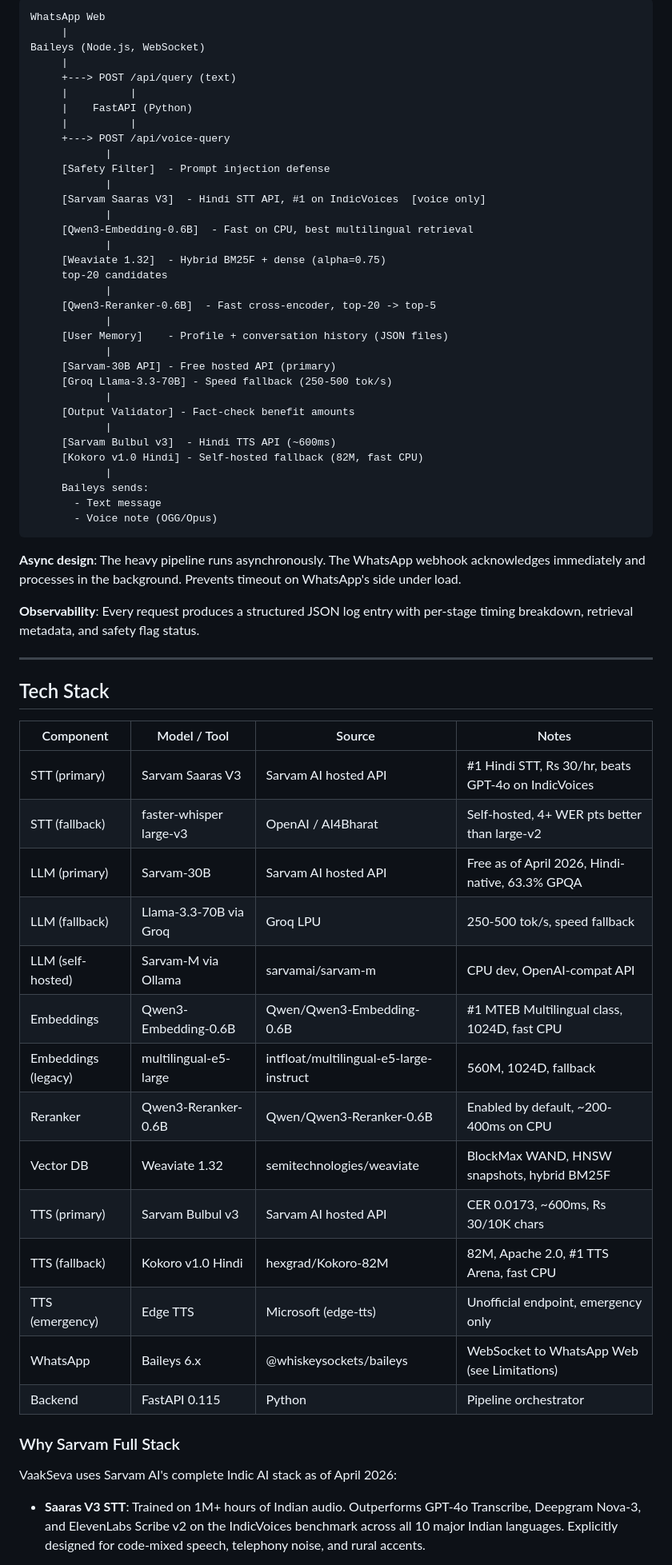
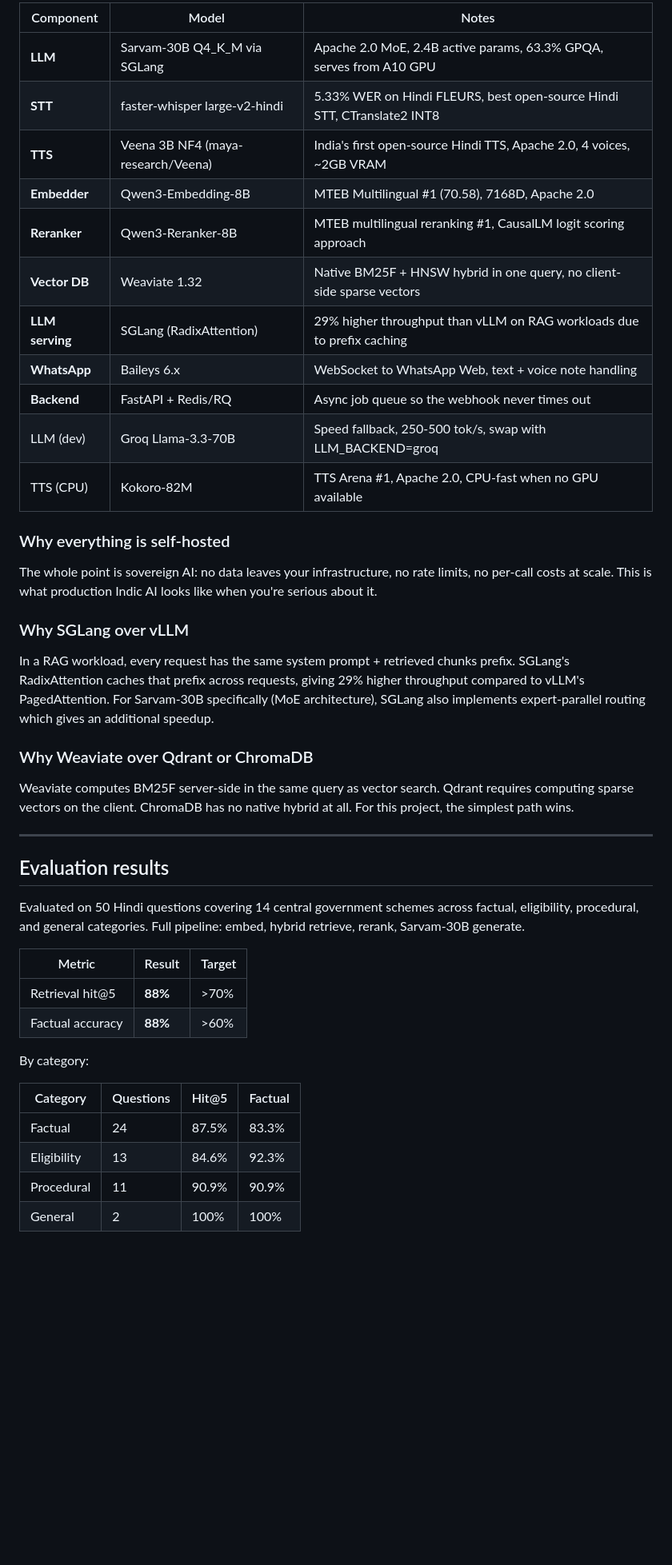
Before and after one commit to mist-ic/VaakSeva, a Markdown page: README.md, the part around one of its changes. Shown at 80% size. Rendered like a GitHub page; blank space fills up the shorter version.

````diff
--- a/README.md
+++ b/README.md
@@ -56,69 +55,47 @@ Bot sends: text response + playable voice note (Sarvam Bulbul v3 TTS, ~600ms)
 
-```
-WhatsApp Web
-     |
-Baileys (Node.js, WebSocket)
-     |
-     +---> POST /api/query (text)
-     |          |
-     |    FastAPI (Python)
-     |          |
-     +---> POST /api/voice-query
-            |
-     [Safety Filter]  - Prompt injection defense
-            |
-     [Sarvam Saaras V3]  - Hindi STT API, #1 on IndicVoices  [voice only]
-            |
-     [Qwen3-Embedding-0.6B]  - Fast on CPU, best multilingual retrieval
-            |
-     [Weaviate 1.32]  - Hybrid BM25F + dense (alpha=0.75)
-     top-20 candidates
-            |
-     [Qwen3-Reranker-0.6B]  - Fast cross-encoder, top-20 -> top-5
-            |
-     [User Memory]    - Profile + conversation history (JSON files)
-            |
-     [Sarvam-30B API] - Free hosted API (primary)
-     [Groq Llama-3.3-70B] - Speed fallback (250-500 tok/s)
-            |
-     [Output Validator] - Fact-check benefit amounts
-            |
-     [Sarvam Bulbul v3]  - Hindi TTS API (~600ms)
-     [Kokoro v1.0 Hindi] - Self-hosted fallback (82M, fast CPU)
-            |
-     Baileys sends:
-       - Text message
-       - Voice note (OGG/Opus)
-```
+| Component | Model | Notes |
+|-----------|-------|-------|
+| **LLM** | Sarvam-30B Q4_K_M via SGLang | Apache 2.0 MoE, 2.4B active params, 63.3% GPQA, serves from A10 GPU |
+| **STT** | faster-whisper large-v2-hindi | 5.33% WER on Hindi FLEURS, best open-source Hindi STT, CTranslate2 INT8 |
+| **TTS** | Veena 3B NF4 (maya-research/Veena) | India's first open-source Hindi TTS, Apache 2.0, 4 voices, ~2GB VRAM |
+| **Embedder** | Qwen3-Embedding-8B | MTEB Multilingual #1 (70.58), 7168D, Apache 2.0 |
+| **Reranker** | Qwen3-Reranker-8B | MTEB multilingual reranking #1, CausalLM logit scoring approach |
+| **Vector DB** | Weaviate 1.32 | Native BM25F + HNSW hybrid in one query, no client-side sparse vectors |
+| **LLM serving** | SGLang (RadixAttention) | 29% higher throughput than vLLM on RAG workloads due to prefix caching |
+| **WhatsApp** | Baileys 6.x | WebSocket to WhatsApp Web, text + voice note handling |
+| **Backend** | FastAPI + Redis/RQ | Async job queue so the webhook never times out |
+| LLM (dev) | Groq Llama-3.3-70B | Speed fallback, 250-500 tok/s, swap with LLM_BACKEND=groq |
+| TTS (CPU) | Kokoro-82M | TTS Arena #1, Apache 2.0, CPU-fast when no GPU available |
 
-**Async design**: The heavy pipeline runs asynchronously. The WhatsApp webhook acknowledges immediately and processes in the background. Prevents timeout on WhatsApp's side under load.
+### Why everything is self-hosted
 
-**Observability**: Every request produces a structured JSON log entry with per-stage timing breakdown, retrieval metadata, and safety flag status.
+The whole point is sovereign AI: no data leaves your infrastructure, no rate limits, no per-call costs at scale. This is what production Indic AI looks like when you're serious about it.
+
+### Why SGLang over vLLM
+
+In a RAG workload, every request has the same system prompt + retrieved chunks prefix. SGLang's RadixAttention caches that prefix across requests, giving 29% higher throughput compared to vLLM's PagedAttention. For Sarvam-30B specifically (MoE architecture), SGLang also implements expert-parallel routing which gives an additional speedup.
+
+### Why Weaviate over Qdrant or ChromaDB
+
+Weaviate computes BM25F server-side in the same query as vector search. Qdrant requires computing sparse vectors on the client. ChromaDB has no native hybrid at all. For this project, the simplest path wins.
 
 ---
 
-## Tech Stack
+## Evaluation results
 
-| Component | Model / Tool | Source | Notes |
-|-----------|-------------|--------|-------|
-| STT (primary) | Sarvam Saaras V3 | Sarvam AI hosted API | #1 Hindi STT, Rs 30/hr, beats GPT-4o on IndicVoices |
-| STT (fallback) | faster-whisper large-v3 | OpenAI / AI4Bharat | Self-hosted, 4+ WER pts better than large-v2 |
-| LLM (primary) | Sarvam-30B | Sarvam AI hosted API | Free as of April 2026, Hindi-native, 63.3% GPQA |
-| LLM (fallback) | Llama-3.3-70B via Groq | Groq LPU | 250-500 tok/s, speed fallback |
-| LLM (self-hosted) | Sarvam-M via Ollama | sarvamai/sarvam-m | CPU dev, OpenAI-compat API |
-| Embeddings | Qwen3-Embedding-0.6B | Qwen/Qwen3-Embedding-0.6B | #1 MTEB Multilingual class, 1024D, fast CPU |
-| Embeddings (legacy) | multilingual-e5-large | intfloat/multilingual-e5-large-instruct | 560M, 1024D, fallback |
-| Reranker | Qwen3-Reranker-0.6B | Qwen/Qwen3-Reranker-0.6B | Enabled by default, ~200-400ms on CPU |
-| Vector DB | Weaviate 1.32 | semitechnologies/weaviate | BlockMax WAND, HNSW snapshots, hybrid BM25F |
-| TTS (primary) | Sarvam Bulbul v3 | Sarvam AI hosted API | CER 0.0173, ~600ms, Rs 30/10K chars |
-| TTS (fallback) | Kokoro v1.0 Hindi | hexgrad/Kokoro-82M | 82M, Apache 2.0, #1 TTS Arena, fast CPU |
-| TTS (emergency) | Edge TTS | Microsoft (edge-tts) | Unofficial endpoint, emergency only |
-| WhatsApp | Baileys 6.x | @whiskeysockets/baileys | WebSocket to WhatsApp Web (see Limitations) |
-| Backend | FastAPI 0.115 | Python | Pipeline orchestrator |
+Evaluated on 50 Hindi questions covering 14 central government schemes across factual, eligibility, procedural, and general categories. Full pipeline: embed, hybrid retrieve, rerank, Sarvam-30B generate.
 
-### Why Sarvam Full Stack
+| Metric | Result | Target |
+|--------|--------|--------|
+| Retrieval hit@5 | **88%** | >70% |
+| Factual accuracy | **88%** | >60% |
 
-VaakSeva uses Sarvam AI's complete Indic AI stack as of April 2026:
+By category:
 
-- **Saaras V3 STT**: Trained on 1M+ hours of Indian audio. Outperforms GPT-4o Transcribe, Deepgram Nova-3, and ElevenLabs Scribe v2 on the IndicVoices benchmark across all 10 major Indian languages. Explicitly designed for code-mixed speech, telephony noise, and rural accents.
+| Category | Questions | Hit@5 | Factual |
+|----------|-----------|-------|---------|
+| Factual | 24 | 87.5% | 83.3% |
+| Eligibility | 13 | 84.6% | 92.3% |
+| Procedural | 11 | 90.9% | 90.9% |
+| General | 2 | 100% | 100% |
 
````
Also changed, not shown: other parts of README.md (+111 -236 lines).
